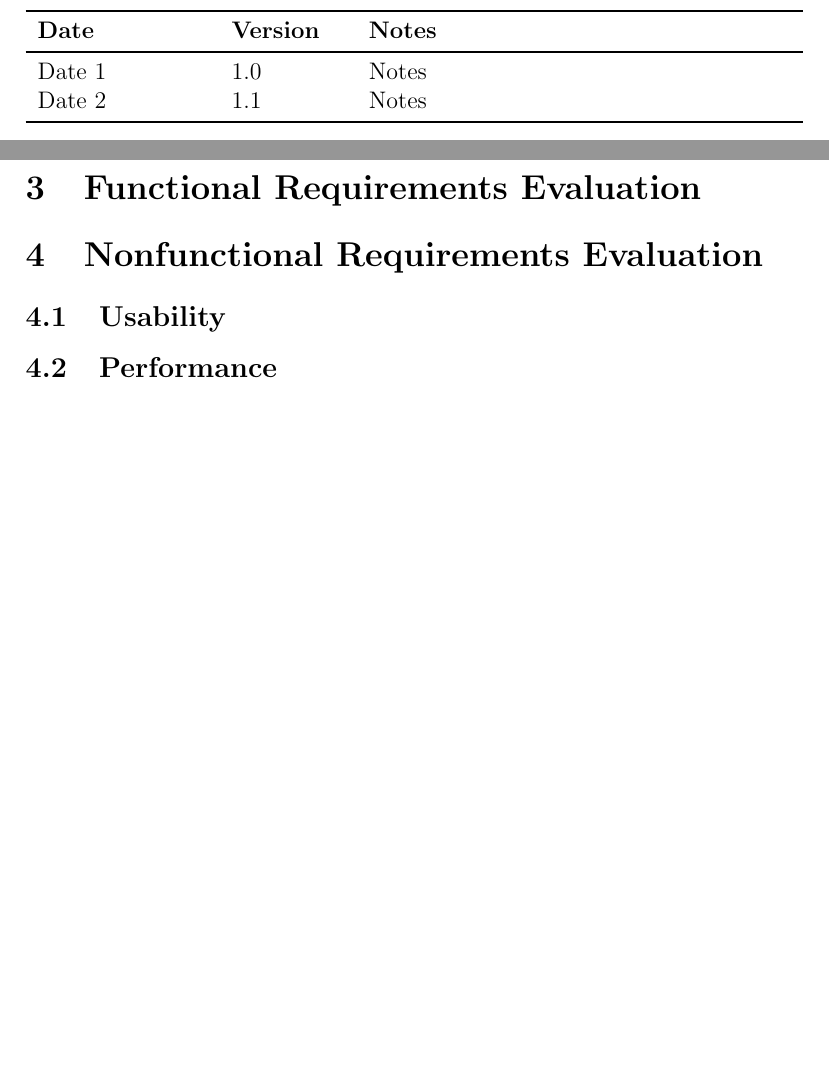
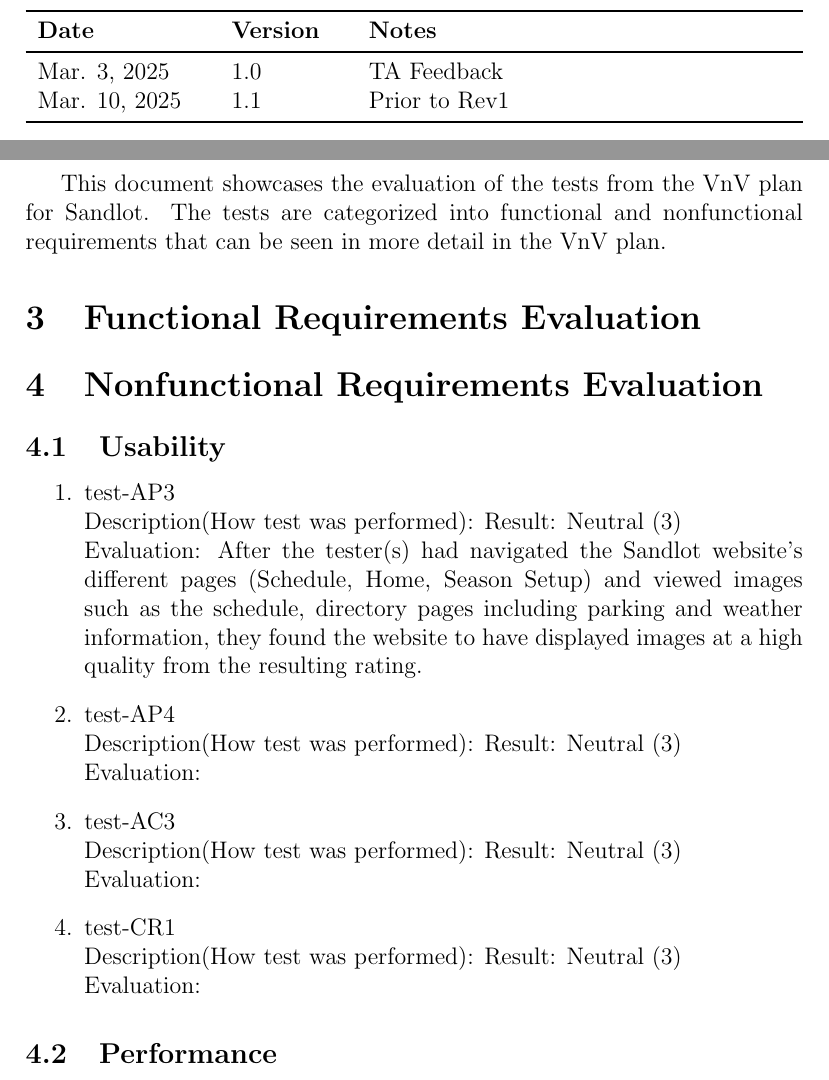
Before and after one commit to Nicholas-Fabugais-Inaba/Sandlot, a LaTeX document (docs/VnVReport/VnVReport.tex): two parts of pages 2 and 5 of 6 before the commit and two parts of pages 2 and 5 of 7 after it, joined at a grey line, cut so that both start at the same text, the shorter picture padded with empty space. Compiled offline with pdfLaTeX.

Commit message:
initial setup of vnv report

```diff
--- a/docs/VnVReport/VnVReport.tex
+++ b/docs/VnVReport/VnVReport.tex
@@ -30,8 +30,8 @@
 \begin{tabularx}{\textwidth}{p{3cm}p{2cm}X}
 \toprule {\bf Date} & {\bf Version} & {\bf Notes}\\
 \midrule
-Date 1 & 1.0 & Notes\\
-Date 2 & 1.1 & Notes\\
+Mar. 3, 2025 & 1.0 & TA Feedback\\
+Mar. 10, 2025 & 1.1 & Prior to Rev1\\
 \bottomrule
 \end{tabularx}
 
@@ -62,13 +62,37 @@ Date 2 & 1.1 & Notes\\
 
 \pagenumbering{arabic}
 
-This document ...
+This document showcases the evaluation of the tests from the VnV plan for \progname.
+The tests are categorized into functional and nonfunctional requirements that can be
+seen in more detail in the VnV plan.
 
 \section{Functional Requirements Evaluation}
 
 \section{Nonfunctional Requirements Evaluation}
 
 \subsection{Usability}
+
+\begin{enumerate}
+  \item{test-AP3\\}
+  Description(How test was performed):
+  Result: Neutral (3)\\
+  Evaluation: After the tester(s) had navigated the Sandlot website's different pages
+  (Schedule, Home, Season Setup) and viewed images such as the schedule, directory
+  pages including parking and weather information, they found the website to have
+  displayed images at a high quality from the resulting rating.
+  \item{test-AP4\\}
+  Description(How test was performed):
+  Result: Neutral (3)\\
+  Evaluation:
+  \item{test-AC3\\}
+  Description(How test was performed):
+  Result: Neutral (3)\\
+  Evaluation:
+  \item{test-CR1\\}
+  Description(How test was performed):
+  Result: Neutral (3)\\
+  Evaluation:
+\end{enumerate}
 
 \subsection{Performance}
 
```
